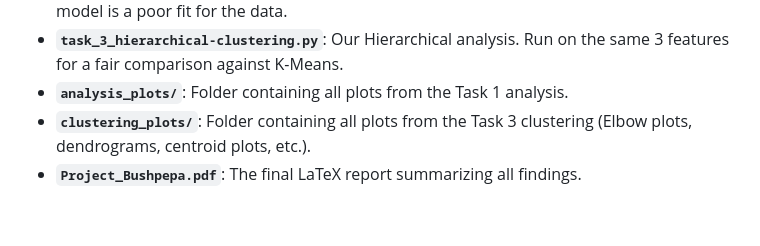
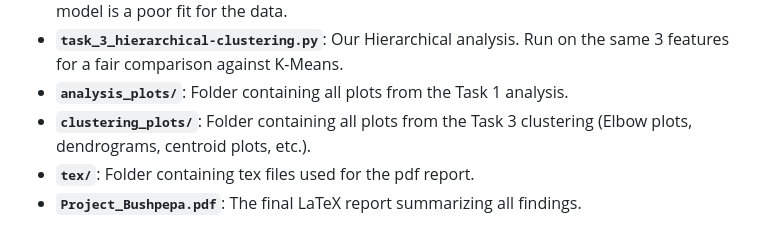
Before and after one commit to eraldobushpepa/Data-Mining-Module1, a Markdown page: README.md, the part around the change. Drawn GitHub-style.

```diff
--- a/README.md
+++ b/README.md
@@ -45,4 +45,5 @@ The other mandatory algorithms, DBSCAN and Hierarchical Clustering, were found t
 * **`task_3_hierarchical-clustering.py`**: Our Hierarchical analysis. Run on the same 3 features for a fair comparison against K-Means.
 * **`analysis_plots/`**: Folder containing all plots from the Task 1 analysis.
 * **`clustering_plots/`**: Folder containing all plots from the Task 3 clustering (Elbow plots, dendrograms, centroid plots, etc.).
+* **`tex/`**: Folder containing tex files used for the pdf report.
 * **`Project_Bushpepa.pdf`**: The final LaTeX report summarizing all findings.
```
